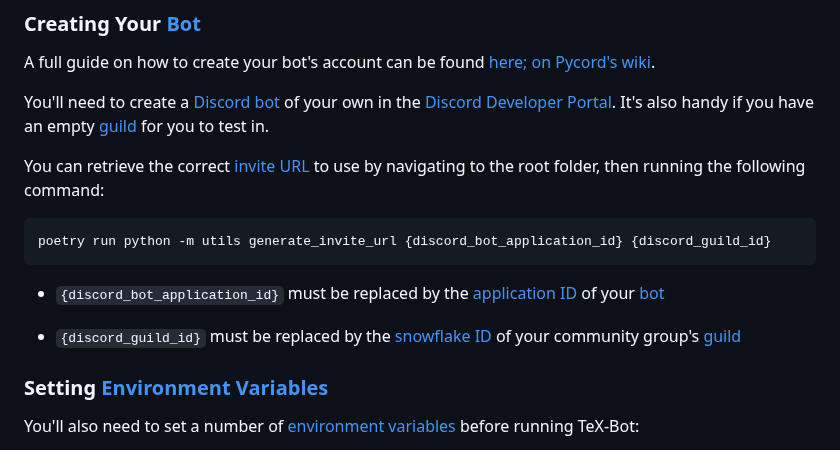
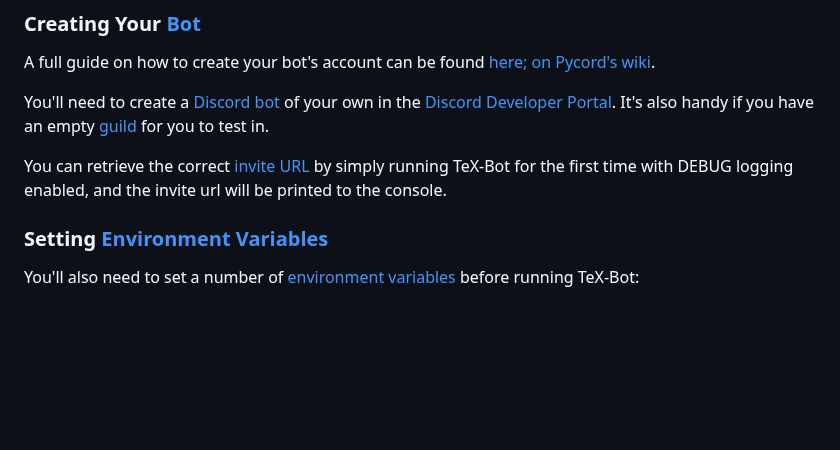
Before and after one commit to CSSUoB/TeX-Bot-Py-V2, a Markdown page: README.md, the part around the change. Rendered like a GitHub page; blank space fills up the shorter version.

Commit message:
Fix invite url docs

````diff
--- a/README.md
+++ b/README.md
@@ -166,15 +166,7 @@ A full guide on how to create your bot's account can be found [here; on Pycord's
 You'll need to create a [Discord bot](https://discord.com/developers/docs/topics/oauth2#bot-vs-user-accounts) of your own in the [Discord Developer Portal](https://discord.com/developers/applications).
 It's also handy if you have an empty [guild](https://discord.com/developers/docs/resources/guild) for you to test in.
 
-You can retrieve the correct [invite URL](https://docs.pycord.dev/en/stable/discord.html#inviting-your-bot) to use by navigating to the root folder, then running the following command:
-
-```shell
-poetry run python -m utils generate_invite_url {discord_bot_application_id} {discord_guild_id}
-```
-
-* `{discord_bot_application_id}` must be replaced by the [application ID](https://discord.com/developers/applications) of your [bot](https://discord.com/developers/docs/topics/oauth2#bot-vs-user-accounts)
-
-* `{discord_guild_id}` must be replaced by the [snowflake ID](https://discord.com/developers/docs/reference#snowflakes) of your community group's [guild](https://discord.com/developers/docs/resources/guild)
+You can retrieve the correct [invite URL](https://docs.pycord.dev/en/stable/discord.html#inviting-your-bot) by simply running TeX-Bot for the first time with DEBUG logging enabled, and the invite url will be printed to the console.
 
 ### Setting [Environment Variables](https://wikipedia.org/wiki/Environment_variable)
 
````
